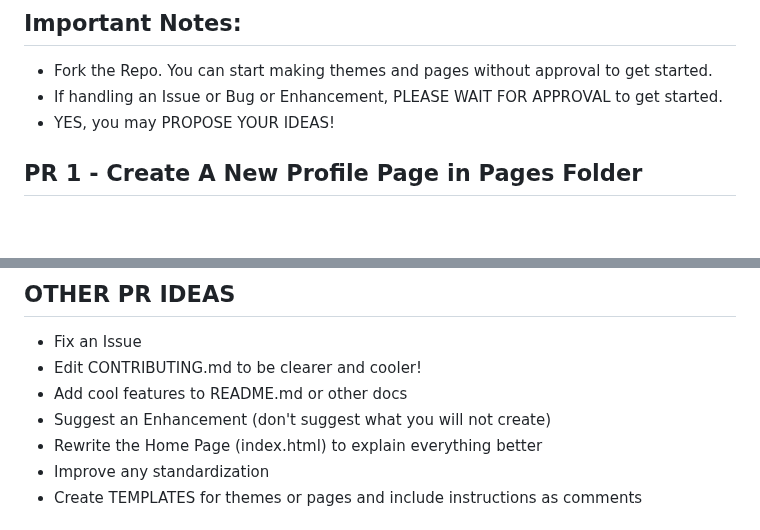
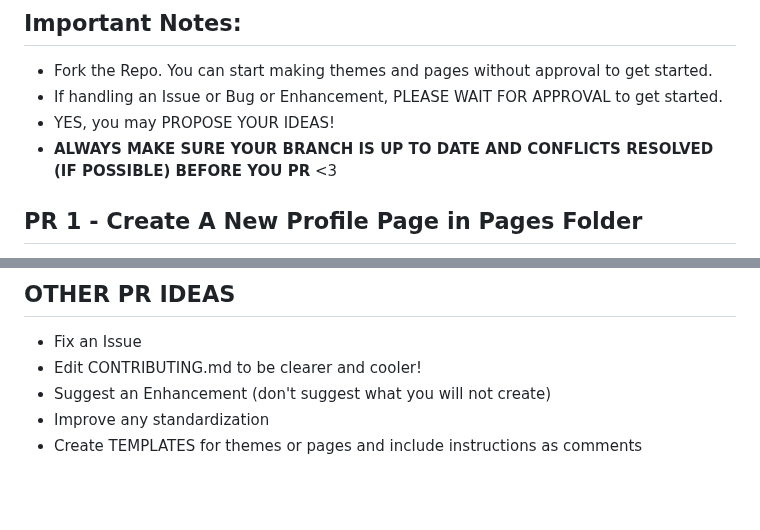
Before and after one commit to omicreativedev/ThemeSwitcher, a Markdown page: CONTRIBUTING.md, 2 parts joined by grey strips. Drawn GitHub-style; blank space fills up the shorter version.

```diff
--- a/CONTRIBUTING.md
+++ b/CONTRIBUTING.md
@@ -2,6 +2,7 @@
 * Fork the Repo. You can start making themes and pages without approval to get started.
 * If handling an Issue or Bug or Enhancement, PLEASE WAIT FOR APPROVAL to get started.
 * YES, you may PROPOSE YOUR IDEAS!
+* **ALWAYS MAKE SURE YOUR BRANCH IS UP TO DATE AND CONFLICTS RESOLVED (IF POSSIBLE) BEFORE YOU PR** <3
 ## PR 1 - Create A New Profile Page in Pages Folder
 * Copy the omicreativedev.html and rename it to YOURGITHUBUSERNAME.html
 * YOURGITHUBUSERNAME.html should be in the same folder as omicreativedev.html
@@ -45,9 +46,7 @@
 ## OTHER PR IDEAS
 * Fix an Issue
 * Edit CONTRIBUTING.md to be clearer and cooler!
-* Add cool features to README.md or other docs
 * Suggest an Enhancement (don't suggest what you will not create)
-* Rewrite the Home Page (index.html) to explain everything better
 * Improve any standardization
 * Create TEMPLATES for themes or pages and include instructions as comments
 ## WHAT NOT TO DO
```
